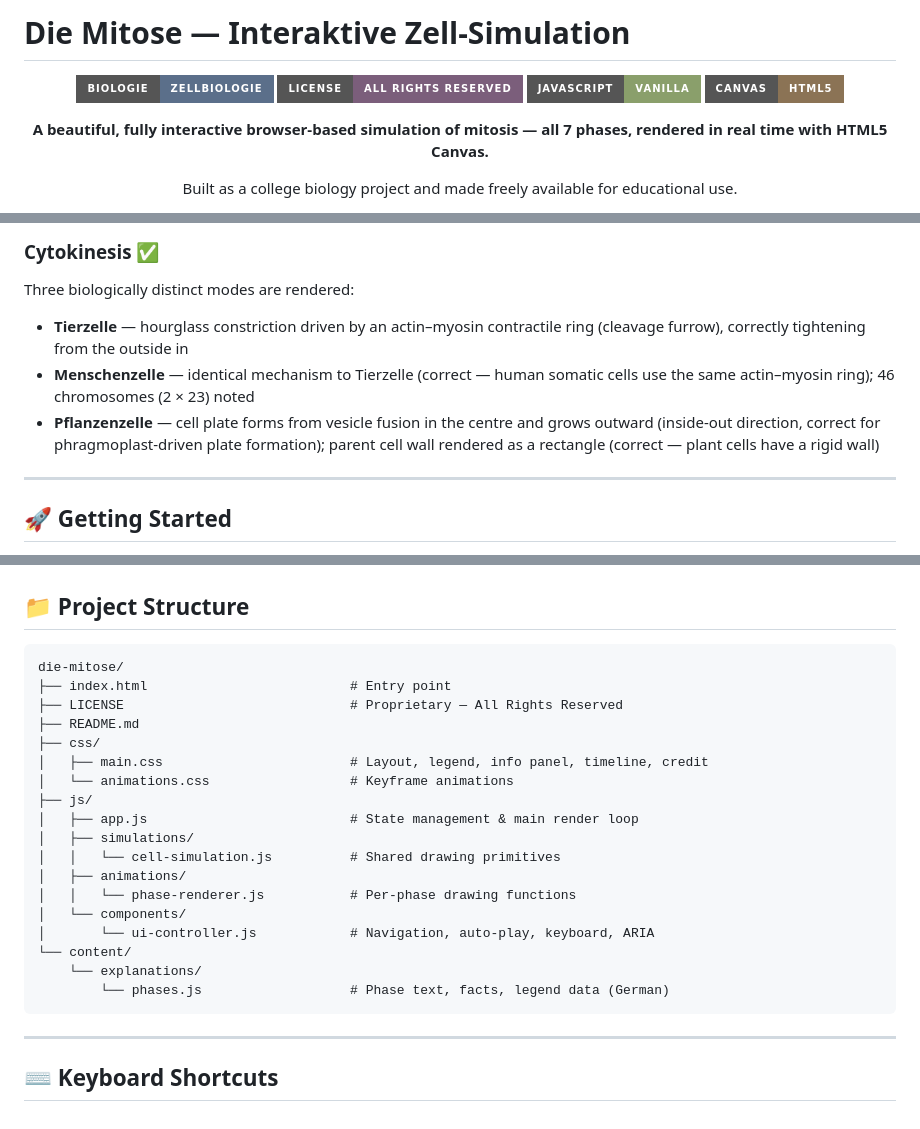
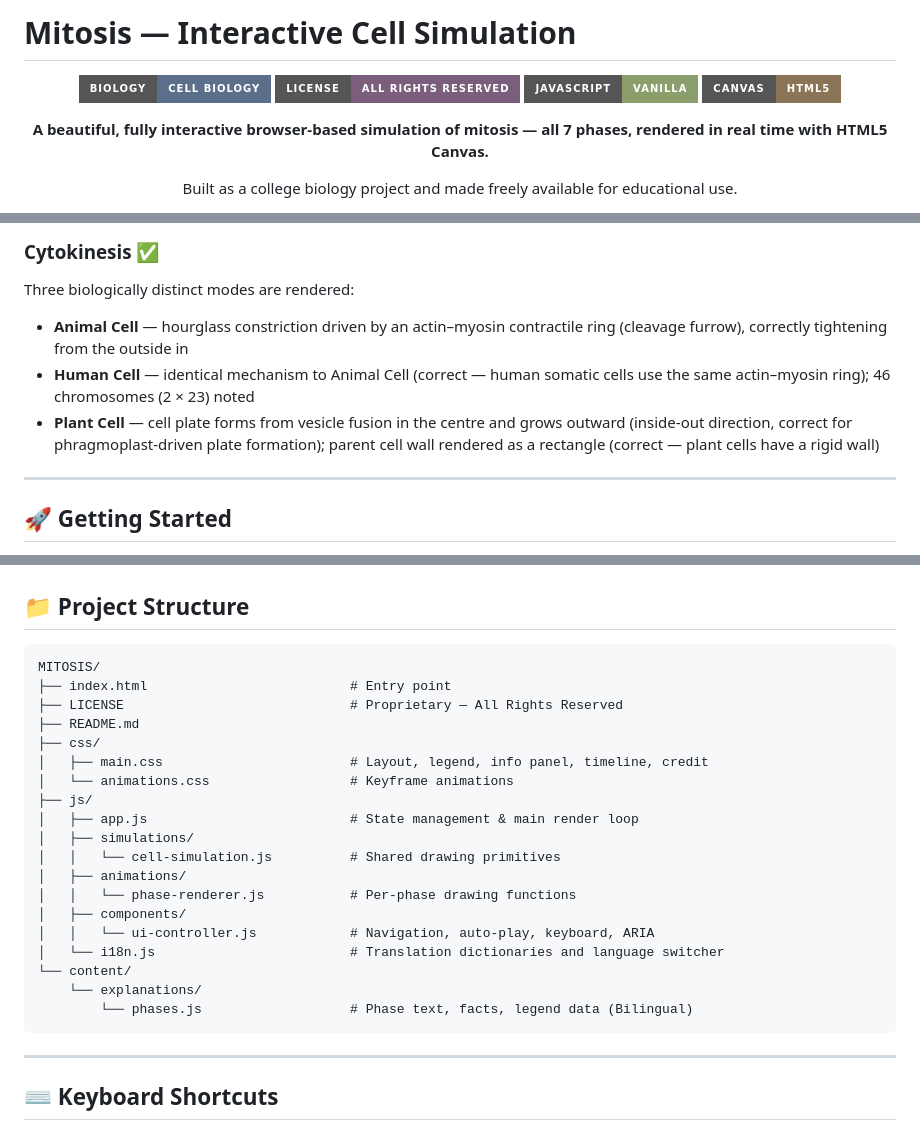
Before and after one commit to KINGKIMABDU/MITOSIS, a Markdown page: README.md, 3 parts joined by grey strips. Rendered like a GitHub page; badges without logos.

Commit message:
Update README: Translate German terms to English

````diff
--- a/README.md
+++ b/README.md
@@ -1,8 +1,8 @@
-# Die Mitose — Interaktive Zell-Simulation
+# Mitosis — Interactive Cell Simulation
 
 <div align="center">
 
-![Mitose Banner](https://img.shields.io/badge/Biologie-Zellbiologie-5B6F8A?style=for-the-badge)
+![Mitosis Banner](https://img.shields.io/badge/Biology-Cell_Biology-5B6F8A?style=for-the-badge)
 ![License](https://img.shields.io/badge/License-All%20Rights%20Reserved-7B5E7B?style=for-the-badge)
 ![JavaScript](https://img.shields.io/badge/JavaScript-Vanilla-8A9F6B?style=for-the-badge)
 ![HTML5 Canvas](https://img.shields.io/badge/Canvas-HTML5-8B7355?style=for-the-badge)
@@ -79,9 +79,9 @@ Both nuclei reform with chromosomes visible inside, then progressively decondens
 
 ### Cytokinesis ✅
 Three biologically distinct modes are rendered:
-- **Tierzelle** — hourglass constriction driven by an actin–myosin contractile ring (cleavage furrow), correctly tightening from the outside in
-- **Menschenzelle** — identical mechanism to Tierzelle (correct — human somatic cells use the same actin–myosin ring); 46 chromosomes (2 × 23) noted
-- **Pflanzenzelle** — cell plate forms from vesicle fusion in the centre and grows outward (inside-out direction, correct for phragmoplast-driven plate formation); parent cell wall rendered as a rectangle (correct — plant cells have a rigid wall)
+- **Animal Cell** — hourglass constriction driven by an actin–myosin contractile ring (cleavage furrow), correctly tightening from the outside in
+- **Human Cell** — identical mechanism to Animal Cell (correct — human somatic cells use the same actin–myosin ring); 46 chromosomes (2 × 23) noted
+- **Plant Cell** — cell plate forms from vesicle fusion in the centre and grows outward (inside-out direction, correct for phragmoplast-driven plate formation); parent cell wall rendered as a rectangle (correct — plant cells have a rigid wall)
 
 ---
 
@@ -109,7 +109,7 @@ Then open `http://localhost:8080`.
 ## 📁 Project Structure
 
 ```
-die-mitose/
+MITOSIS/
 ├── index.html                          # Entry point
 ├── LICENSE                             # Proprietary — All Rights Reserved
 ├── README.md
@@ -122,11 +122,12 @@ die-mitose/
 │   │   └── cell-simulation.js          # Shared drawing primitives
 │   ├── animations/
 │   │   └── phase-renderer.js           # Per-phase drawing functions
-│   └── components/
-│       └── ui-controller.js            # Navigation, auto-play, keyboard, ARIA
+│   ├── components/
+│   │   └── ui-controller.js            # Navigation, auto-play, keyboard, ARIA
+│   └── i18n.js                         # Translation dictionaries and language switcher
 └── content/
     └── explanations/
-        └── phases.js                   # Phase text, facts, legend data (German)
+        └── phases.js                   # Phase text, facts, legend data (Bilingual)
 ```
 
 ---
````
Also changed, not shown: other parts of README.md (+1 -1 lines).
